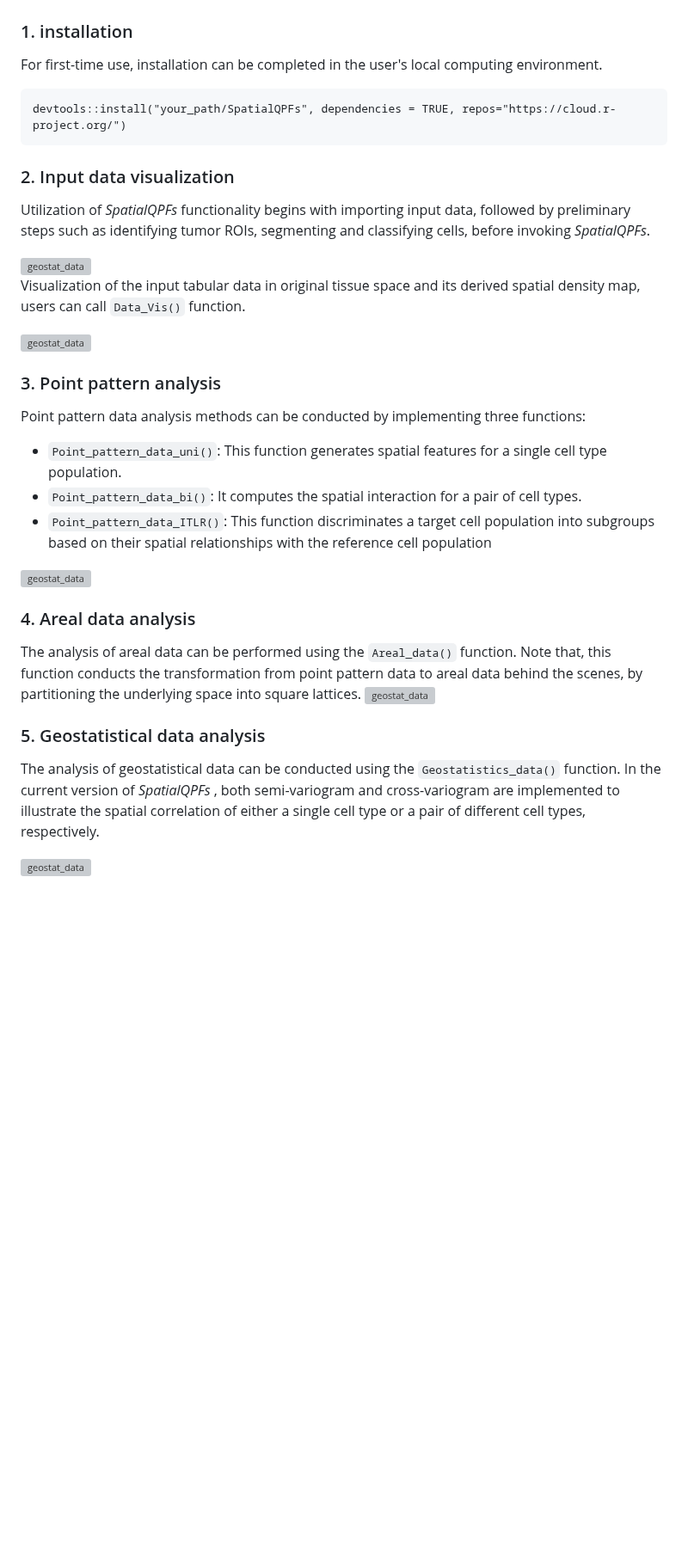
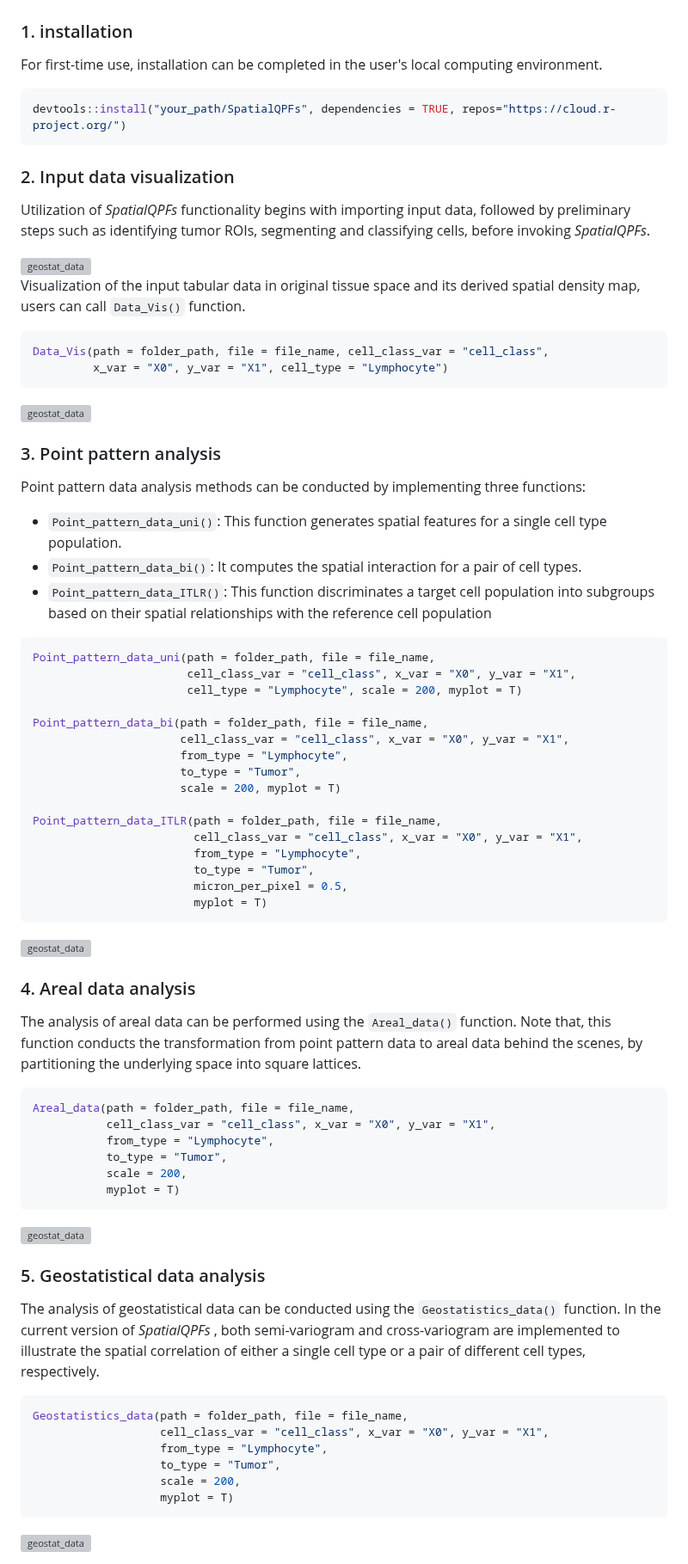
Before and after one commit to Genentech/SpatialQPFs, a Markdown page: README.md, the part around the change. Shown at 86% size. Rendered like a GitHub page; blank space fills up the shorter version; grey boxes are pictures that could not be loaded.

````diff
--- a/README.md
+++ b/README.md
@@ -22,7 +22,7 @@ This repo provides the source code related to the *SpatialQPFs* R library that i
 
 For first-time use, installation can be completed in the user's local computing environment.
 
-```{R}
+```R
 devtools::install("your_path/SpatialQPFs", dependencies = TRUE, repos="https://cloud.r-project.org/")
 ```
 
@@ -36,6 +36,11 @@ Utilization of *SpatialQPFs*  functionality begins with importing input data, fo
 
 Visualization of the input tabular data in original tissue space and its derived spatial density map, users can call ```Data_Vis()``` function.
 
+```R
+Data_Vis(path = folder_path, file = file_name, cell_class_var = "cell_class",
+         x_var = "X0", y_var = "X1", cell_type = "Lymphocyte")
+```
+
 <img src="https://github.com/user-attachments/assets/1bff6ee3-3f80-4547-8149-5a321e93f587" alt="geostat_data" width="900" height="550"/>
 
 
@@ -46,12 +51,42 @@ Point pattern data analysis methods can be conducted by implementing three funct
 - ```Point_pattern_data_uni()```: This function generates spatial features for a single cell type population.
 - ```Point_pattern_data_bi()```: It computes the spatial interaction for a pair of cell types.
 - ```Point_pattern_data_ITLR()```: This function discriminates a target cell population into subgroups based on their spatial relationships with the reference cell population
+
+```R
+Point_pattern_data_uni(path = folder_path, file = file_name,
+                       cell_class_var = "cell_class", x_var = "X0", y_var = "X1",
+                       cell_type = "Lymphocyte", scale = 200, myplot = T)
+
+Point_pattern_data_bi(path = folder_path, file = file_name,
+                      cell_class_var = "cell_class", x_var = "X0", y_var = "X1",
+                      from_type = "Lymphocyte",
+                      to_type = "Tumor",
+                      scale = 200, myplot = T)
+
+Point_pattern_data_ITLR(path = folder_path, file = file_name,
+                        cell_class_var = "cell_class", x_var = "X0", y_var = "X1",
+                        from_type = "Lymphocyte",
+                        to_type = "Tumor",
+                        micron_per_pixel = 0.5,
+                        myplot = T)
+```
+
 <img src="https://github.com/user-attachments/assets/056f9515-7ed4-4e5c-8e87-e9b2f9275227" alt="geostat_data" width="800" height="1000"/>
 
 
 
 ### 4. Areal data analysis
 The analysis of areal data can be performed using the ```Areal_data()``` function. Note that, this function conducts the transformation from point pattern data to areal data behind the scenes, by partitioning the underlying space into square lattices.
+
+```R
+Areal_data(path = folder_path, file = file_name,
+           cell_class_var = "cell_class", x_var = "X0", y_var = "X1",
+           from_type = "Lymphocyte",
+           to_type = "Tumor",
+           scale = 200,
+           myplot = T)
+```
+
 <img src="https://github.com/user-attachments/assets/8ab5b844-d6e5-4237-bb76-d7e1097716b2" alt="geostat_data" width="800" height="500"/>
 
 
@@ -59,4 +94,13 @@
 ### 5. Geostatistical data analysis
 The analysis of geostatistical data can be conducted using the ```Geostatistics_data()``` function. In the current version of *SpatialQPFs* , both semi-variogram and cross-variogram are implemented to illustrate the spatial correlation of either a single cell type or a pair of different cell types, respectively.
 
+```R
+Geostatistics_data(path = folder_path, file = file_name,
+                   cell_class_var = "cell_class", x_var = "X0", y_var = "X1",
+                   from_type = "Lymphocyte",
+                   to_type = "Tumor",
+                   scale = 200,
+                   myplot = T)
+```
+
 <img src="https://github.com/user-attachments/assets/c760f948-5ad8-4aed-8f54-ce7bb3044d5f" alt="geostat_data" width="800" height="600"/>
````
